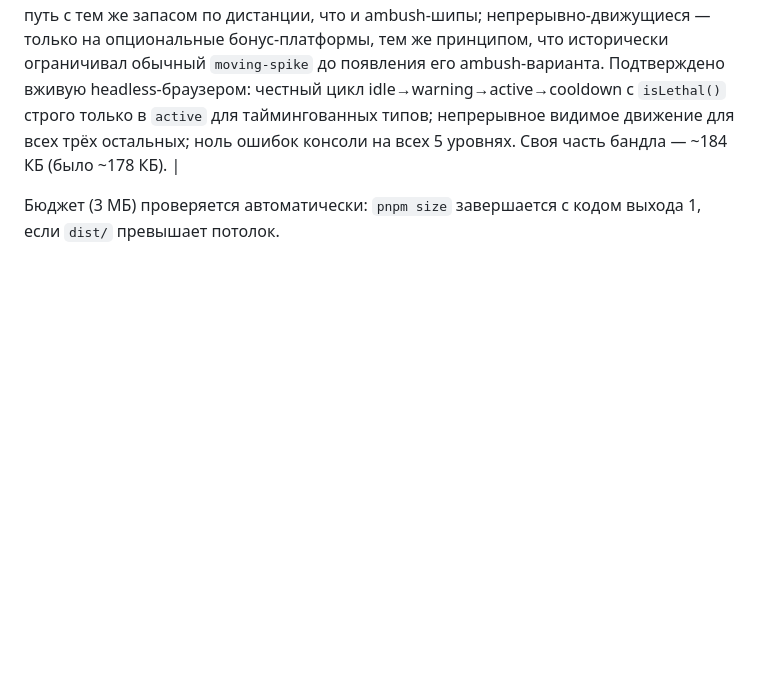
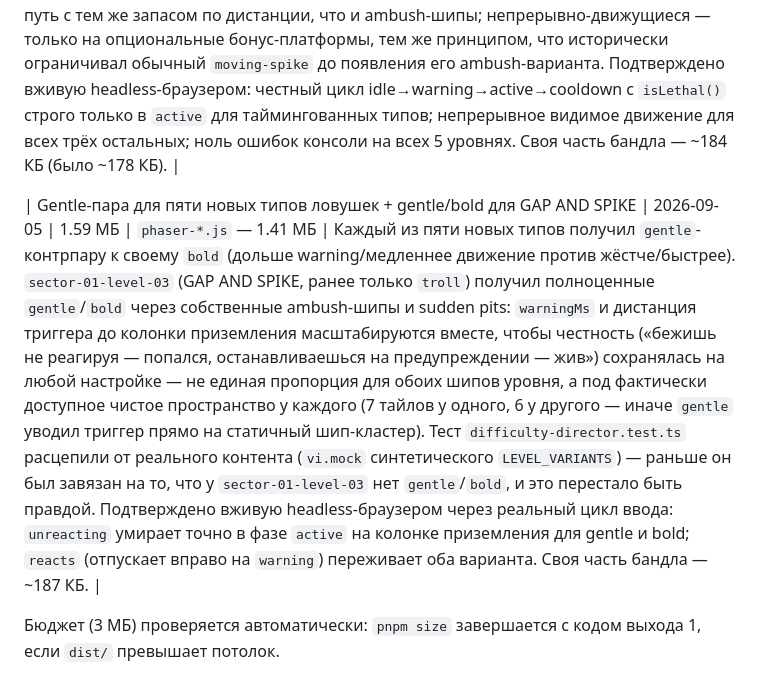
Before and after one commit to Twody2D/itknows, a Markdown page: docs/performance-budget.md, the part around the change. Drawn GitHub-style; blank space fills up the shorter version.

Commit message:
docs: record gentle-variant bundle size

```diff
--- a/docs/performance-budget.md
+++ b/docs/performance-budget.md
@@ -53,6 +53,8 @@
 
 | 5 новых типов ловушек (`spike-bank`/`spike-wall`/`orbit-spike`/`swinging-spike`/`loop-spike`) + первое содержимое | 2026-09-05 | 1.59 МБ | `phaser-*.js` — 1.41 МБ | Расширение за пределы мастер-промпта §14 (13 → 18 типов, зафиксировано в TODO.md), по прямому запросу владельца. Две таймингованные (`spike-bank` — повторяемый, честно телеграфируемый банк шипов, полоса из `width` тайлов; `spike-wall` — летальная версия `timing-gate`, растёт по ширине от фиксированного края, а не по высоте) и три непрерывно-движущиеся (`orbit-spike` — постоянное вращение; `swinging-spike` — маятник с затуханием на краях дуги; `loop-spike` — патруль по замкнутому многоугольнику в одну сторону, `scene.add.tweenchain`). Пять bold-вариаций (`sector-02-level-02/04/05`, `sector-01-level-04/05`) — таймингованные типы легли на обязательный путь с тем же запасом по дистанции, что и ambush-шипы; непрерывно-движущиеся — только на опциональные бонус-платформы, тем же принципом, что исторически ограничивал обычный `moving-spike` до появления его ambush-варианта. Подтверждено вживую headless-браузером: честный цикл idle→warning→active→cooldown с `isLethal()` строго только в `active` для таймингованных типов; непрерывное видимое движение для всех трёх остальных; ноль ошибок консоли на всех 5 уровнях. Своя часть бандла — ~184 КБ (было ~178 КБ). |
 
+| Gentle-пара для пяти новых типов ловушек + gentle/bold для GAP AND SPIKE | 2026-09-05 | 1.59 МБ | `phaser-*.js` — 1.41 МБ | Каждый из пяти новых типов получил `gentle`-контрпару к своему `bold` (дольше warning/медленнее движение против жёстче/быстрее). `sector-01-level-03` (GAP AND SPIKE, ранее только `troll`) получил полноценные `gentle`/`bold` через собственные ambush-шипы и sudden pits: `warningMs` и дистанция триггера до колонки приземления масштабируются вместе, чтобы честность («бежишь не реагируя — попался, останавливаешься на предупреждении — жив») сохранялась на любой настройке — не единая пропорция для обоих шипов уровня, а под фактически доступное чистое пространство у каждого (7 тайлов у одного, 6 у другого — иначе `gentle` уводил триггер прямо на статичный шип-кластер). Тест `difficulty-director.test.ts` расцепили от реального контента (`vi.mock` синтетического `LEVEL_VARIANTS`) — раньше он был завязан на то, что у `sector-01-level-03` нет `gentle`/`bold`, и это перестало быть правдой. Подтверждено вживую headless-браузером через реальный цикл ввода: `unreacting` умирает точно в фазе `active` на колонке приземления для gentle и bold; `reacts` (отпускает вправо на `warning`) переживает оба варианта. Своя часть бандла — ~187 КБ. |
+
 Бюджет (3 МБ) проверяется автоматически: `pnpm size` завершается с кодом
 выхода 1, если `dist/` превышает потолок.
 
```
